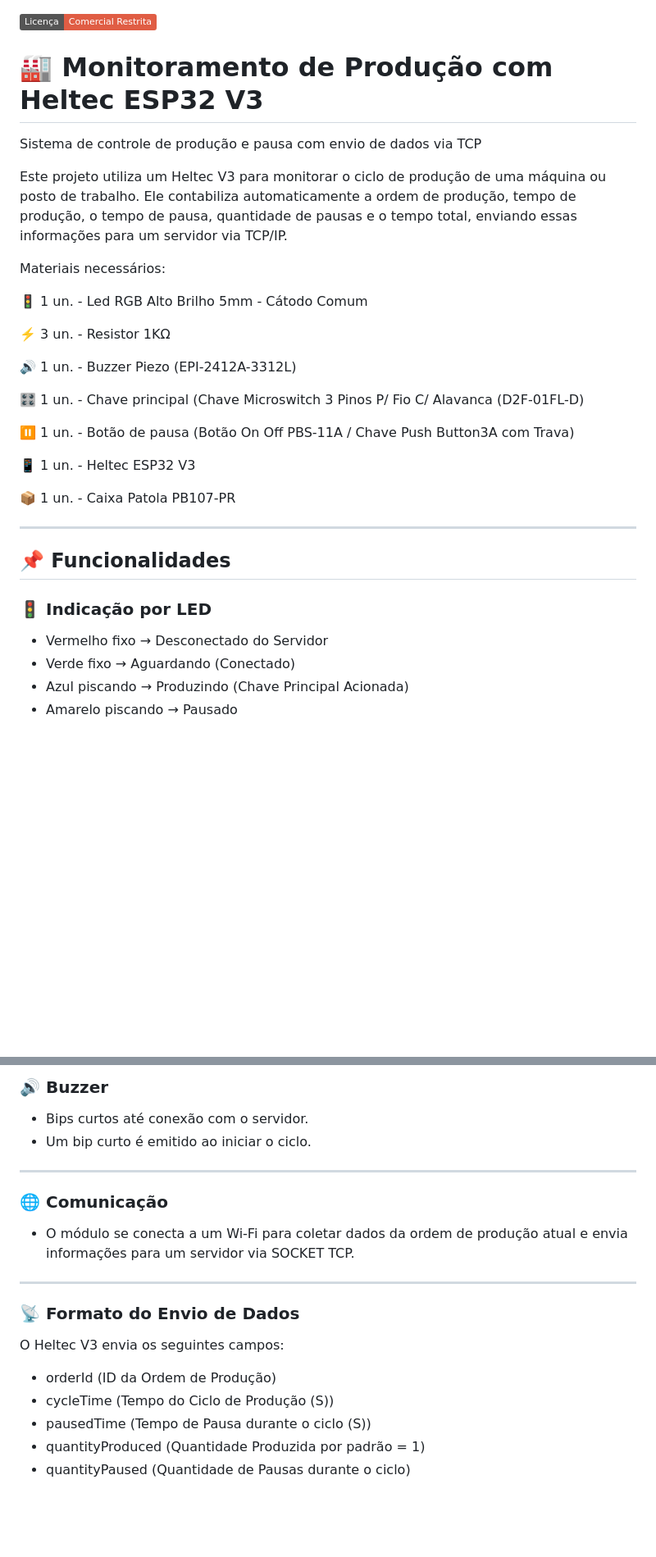
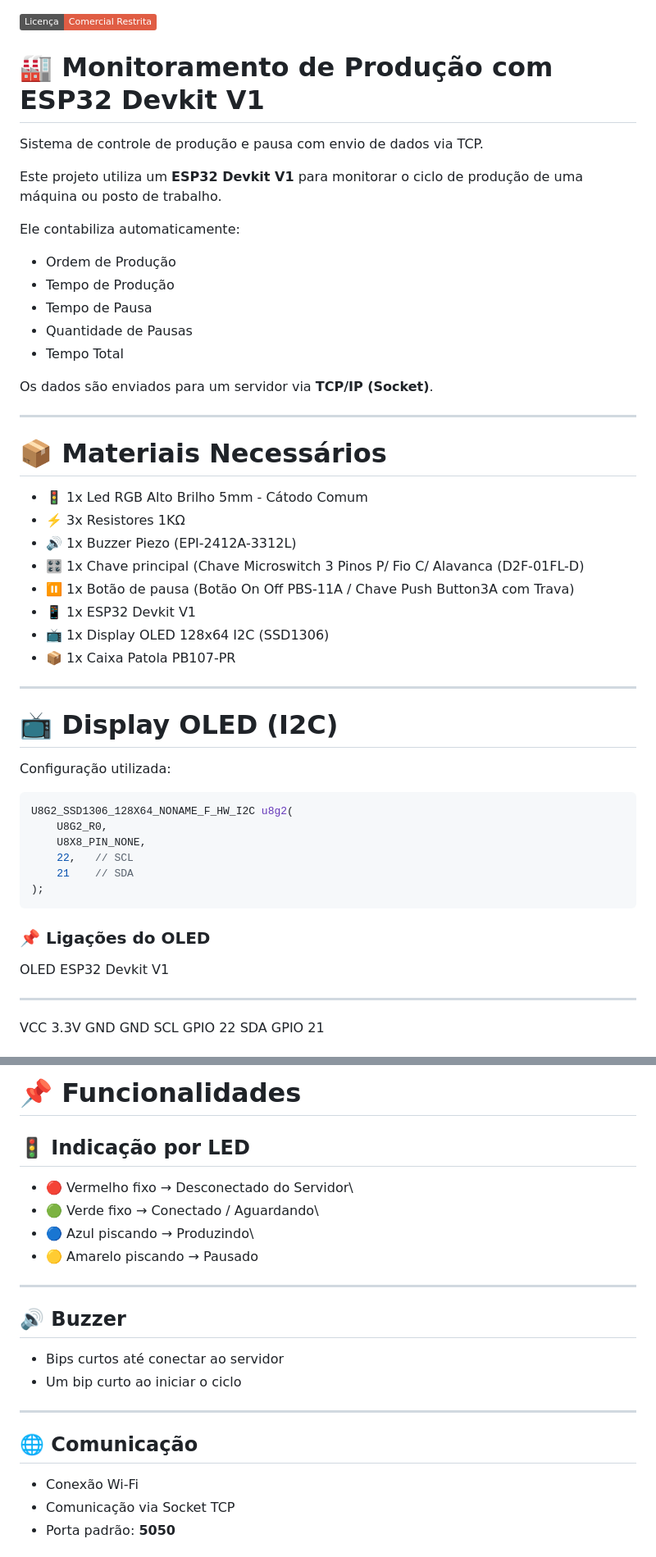
Before and after one commit to Rafaeros/time-sensor, a Markdown page: README.md, 2 parts joined by grey strips. Shown at 82% size. Rendered like a GitHub page; badges without logos; blank space fills up the shorter version.

Commit message:
[feat] added configuration to esp32 devkit v1

````diff
--- a/README.md
+++ b/README.md
@@ -1,36 +1,56 @@
 ![Licença](https://img.shields.io/badge/Licen%C3%A7a-Comercial_Restrita-red)
 
-# 🏭 Monitoramento de Produção com Heltec ESP32 V3
+# 🏭 Monitoramento de Produção com ESP32 Devkit V1
 
-Sistema de controle de produção e pausa com envio de dados via TCP
+Sistema de controle de produção e pausa com envio de dados via TCP.
 
-Este projeto utiliza um Heltec V3 para monitorar o ciclo de produção de uma máquina ou posto de trabalho.
-Ele contabiliza automaticamente a ordem de produção, tempo de produção, o tempo de pausa, quantidade de pausas e o tempo total, enviando essas informações para um servidor via TCP/IP.
+Este projeto utiliza um **ESP32 Devkit V1** para monitorar o ciclo de
+produção de uma máquina ou posto de trabalho.
 
-Materiais necessários:
+Ele contabiliza automaticamente:
 
-🚦 1 un. - Led RGB Alto Brilho 5mm - Cátodo Comum
+-   Ordem de Produção
+-   Tempo de Produção
+-   Tempo de Pausa
+-   Quantidade de Pausas
+-   Tempo Total
 
-⚡️ 3 un. - Resistor 1KΩ
+Os dados são enviados para um servidor via **TCP/IP (Socket)**.
 
-🔊 1 un. - Buzzer Piezo (EPI-2412A-3312L)
+------------------------------------------------------------------------
 
-🎛️ 1 un. - Chave principal (Chave Microswitch 3 Pinos P/ Fio C/ Alavanca (D2F-01FL-D)
+# 📦 Materiais Necessários
 
-⏸️ 1 un. - Botão de pausa (Botão On Off PBS-11A / Chave Push Button3A com Trava)
+-   🚦 1x Led RGB Alto Brilho 5mm - Cátodo Comum
+-   ⚡️ 3x Resistores 1KΩ
+-   🔊 1x Buzzer Piezo (EPI-2412A-3312L)
+-   🎛️ 1x Chave principal (Chave Microswitch 3 Pinos P/ Fio C/ Alavanca (D2F-01FL-D)
+-   ⏸️ 1x Botão de pausa (Botão On Off PBS-11A / Chave Push Button3A com Trava)
+-   📱 1x ESP32 Devkit V1
+-   📺 1x Display OLED 128x64 I2C (SSD1306)
+-   📦 1x Caixa Patola PB107-PR
 
-📱 1 un. - Heltec ESP32 V3
+------------------------------------------------------------------------
 
-📦 1 un. - Caixa Patola PB107-PR
+# 📺 Display OLED (I2C)
 
-<hr/>
+Configuração utilizada:
 
-## 📌 Funcionalidades
+``` cpp
+U8G2_SSD1306_128X64_NONAME_F_HW_I2C u8g2(
+    U8G2_R0,
+    U8X8_PIN_NONE,
+    22,   // SCL
+    21    // SDA
+);
+```
 
-### 🚦 Indicação por LED
+### 📌 Ligações do OLED
 
-- Vermelho fixo → Desconectado do Servidor
-- Verde fixo → Aguardando (Conectado)
-- Azul piscando → Produzindo (Chave Principal Acionada)
-- Amarelo piscando → Pausado
+  OLED   ESP32 Devkit V1
+  ------ -----------------
+  VCC    3.3V
+  GND    GND
+  SCL    GPIO 22
+  SDA    GPIO 21
 
@@ -38,24 +58,25 @@ Materiais necessários:
 
-### 🔊 Buzzer
+# 📌 Funcionalidades
 
-- Bips curtos até conexão com o servidor.
-- Um bip curto é emitido ao iniciar o ciclo.
+## 🚦 Indicação por LED
 
-<hr/>
+-   🔴 Vermelho fixo → Desconectado do Servidor\
+-   🟢 Verde fixo → Conectado / Aguardando\
+-   🔵 Azul piscando → Produzindo\
+-   🟡 Amarelo piscando → Pausado
 
-### 🌐 Comunicação
+------------------------------------------------------------------------
 
-- O módulo se conecta a um Wi-Fi para coletar dados da ordem de produção atual e envia informações para um servidor via SOCKET TCP.
+## 🔊 Buzzer
 
-<hr/>
+-   Bips curtos até conectar ao servidor
+-   Um bip curto ao iniciar o ciclo
 
-### 📡 Formato do Envio de Dados
+------------------------------------------------------------------------
 
-O Heltec V3 envia os seguintes campos:
+## 🌐 Comunicação
 
-- orderId (ID da Ordem de Produção)
-- cycleTime (Tempo do Ciclo de Produção (S))
-- pausedTime (Tempo de Pausa durante o ciclo (S))
-- quantityProduced (Quantidade Produzida por padrão = 1)
-- quantityPaused (Quantidade de Pausas durante o ciclo)
+-   Conexão Wi-Fi
+-   Comunicação via Socket TCP
+-   Porta padrão: **5050**
 
````
Also changed, not shown: other parts of README.md (+66 -86 lines), images/pinout.png, 3 other files.
